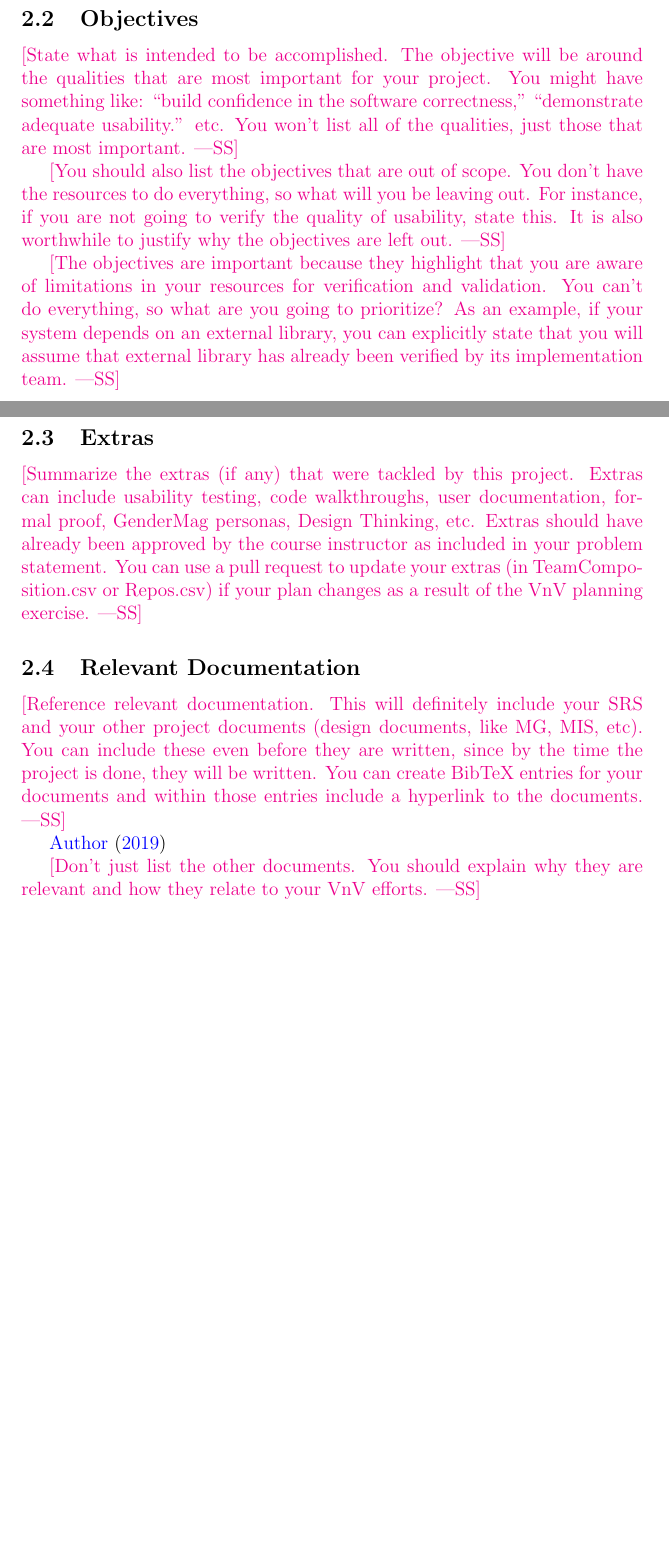
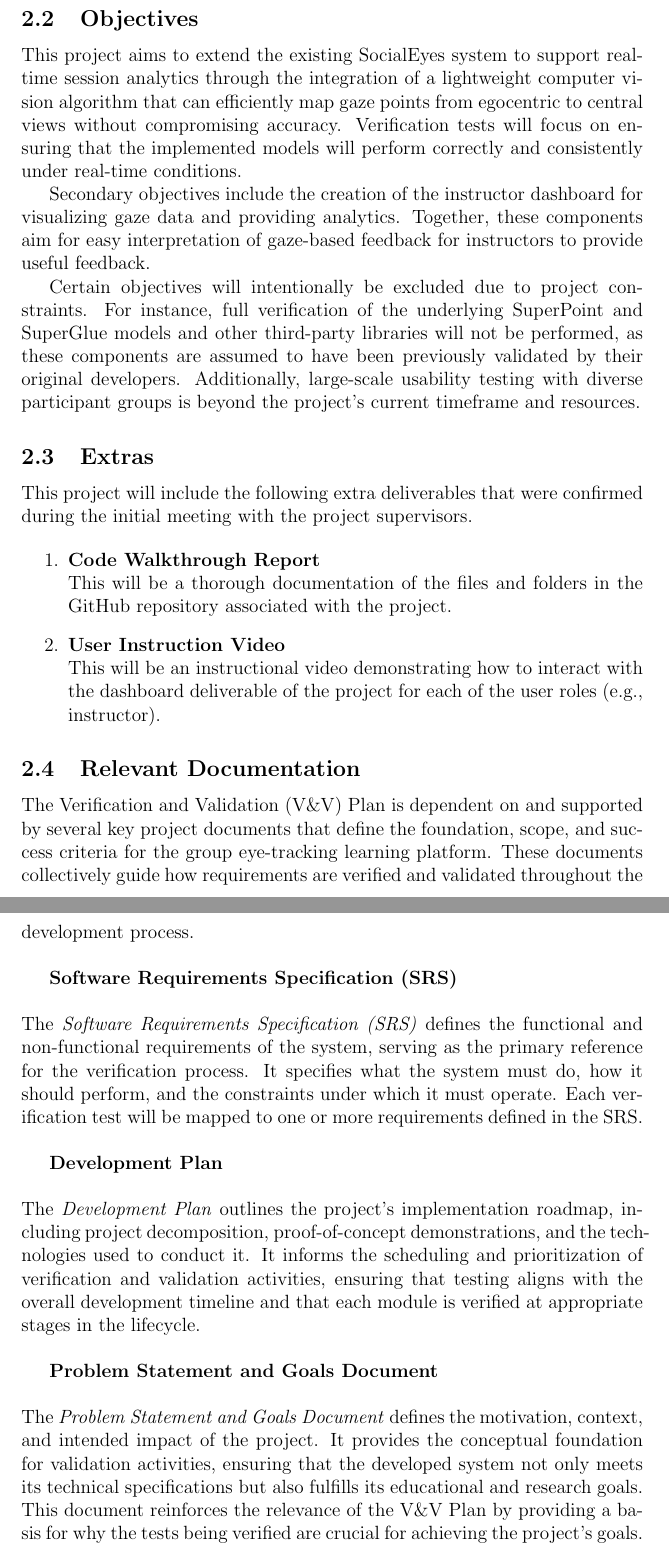
Before and after one commit to mansha71/CapstoneProject, a LaTeX document (docs/VnVReport/VnVReport.tex): two parts of pages 6 and 7 of 18 before the commit and two parts of pages 7 and 8 of 19 after it, joined at a grey line, cut so that both start at the same text, the shorter picture padded with empty space. Compiled offline with pdfLaTeX.

Commit message:
Add section 2

```diff
--- a/docs/VnVReport/VnVReport.tex
+++ b/docs/VnVReport/VnVReport.tex
@@ -89,44 +98,46 @@ The plan will detail the methods, tools, and responsibilities involved in increa
 
 \subsection{Objectives}
+This project aims to extend the existing SocialEyes system to support real-time session analytics through the integration of a lightweight computer vision algorithm that can efficiently map gaze points from egocentric to central views without compromising accuracy. Verification tests will focus on ensuring that the implemented models will perform correctly and consistently under real-time conditions.
 
-\wss{State what is intended to be accomplished.  The objective will be around
-  the qualities that are most important for your project.  You might have
-  something like: ``build confidence in the software correctness,''
-  ``demonstrate adequate usability.'' etc.  You won't list all of the qualities,
-  just those that are most important.}
+Secondary objectives include the creation of the instructor dashboard for visualizing gaze data and providing analytics. Together, these components aim for easy interpretation of gaze-based feedback for instructors to provide useful feedback.
 
-\wss{You should also list the objectives that are out of scope.  You don't have
-the resources to do everything, so what will you be leaving out.  For instance,
-if you are not going to verify the quality of usability, state this.  It is also
-worthwhile to justify why the objectives are left out.}
+Certain objectives will intentionally be excluded due to project constraints. For instance, full verification of the underlying SuperPoint and SuperGlue models and other third-party libraries will not be performed, as these components are assumed to have been previously validated by their original developers. Additionally, large-scale usability testing with diverse participant groups is beyond the project’s current timeframe and resources.
 
-\wss{The objectives are important because they highlight that you are aware of
-limitations in your resources for verification and validation.  You can't do everything,
-so what are you going to prioritize?  As an example, if your system depends on an
-external library, you can explicitly state that you will assume that external library
-has already been verified by its implementation team.}
+
 
 \subsection{Extras}
+This project will include the following extra deliverables that were confirmed during the initial meeting with the project supervisors.
 
-\wss{Summarize the extras (if any) that were tackled by this project.  Extras
-can include usability testing, code walkthroughs, user documentation, formal
-proof, GenderMag personas, Design Thinking, etc.  Extras should have already
-been approved by the course instructor as included in your problem statement.
-You can use a pull request to update your extras (in TeamComposition.csv or
-Repos.csv) if your plan changes as a result of the VnV planning exercise.}
+\begin{enumerate}
+    \item \textbf{Code Walkthrough Report} \\
+    This will be a thorough documentation of the files and folders in the GitHub repository associated with the project.
+
+    \item \textbf{User Instruction Video} \\
+    This will be an instructional video demonstrating how to interact with the dashboard deliverable of the project for each of the user roles (e.g., instructor).
+\end{enumerate}
+
 
 \subsection{Relevant Documentation}
+The Verification and Validation (V\&V) Plan is dependent on and supported by several key project documents that define the foundation, scope, and success criteria for the group eye-tracking learning platform. These documents collectively guide how requirements are verified and validated throughout the development process.
+\newline
 
-\wss{Reference relevant documentation.  This will definitely include your SRS
-  and your other project documents (design documents, like MG, MIS, etc).  You
-  can include these even before they are written, since by the time the project
-  is done, they will be written.  You can create BibTeX entries for your
-  documents and within those entries include a hyperlink to the documents.}
+\textbf{Software Requirements Specification (SRS)}
+\newline
+\newline
+The \textit{Software Requirements Specification (SRS)} defines the functional and non-functional requirements of the system, serving as the primary reference for the verification process. It specifies what the system must do, how it should perform, and the constraints under which it must operate. Each verification test will be mapped to one or more requirements defined in the SRS.
+\newline
 
-\citet{SRS}
+\textbf{Development Plan}
+\newline
+\newline
+The \textit{Development Plan} outlines the project’s implementation roadmap, including project decomposition, proof-of-concept demonstrations, and the technologies used to conduct it. It informs the scheduling and prioritization of verification and validation activities, ensuring that testing aligns with the overall development timeline and that each module is verified at appropriate stages in the lifecycle.
+\newline
 
-\wss{Don't just list the other documents.  You should explain why they are relevant and
-how they relate to your VnV efforts.}
+\textbf{Problem Statement and Goals Document}
+\newline
+\newline
+The \textit{Problem Statement and Goals Document} defines the motivation, context, and intended impact of the project. It provides the conceptual foundation for validation activities, ensuring that the developed system not only meets its technical specifications but also fulfills its educational and research goals. This document reinforces the relevance of the V\&V Plan by providing a basis for why the tests being verified are crucial for achieving the project’s goals.
+\newline
 
 \section{Plan}
 
```
Also changed, not shown: docs/VnVReport/VnVReport.tex (13 more changed lines).
